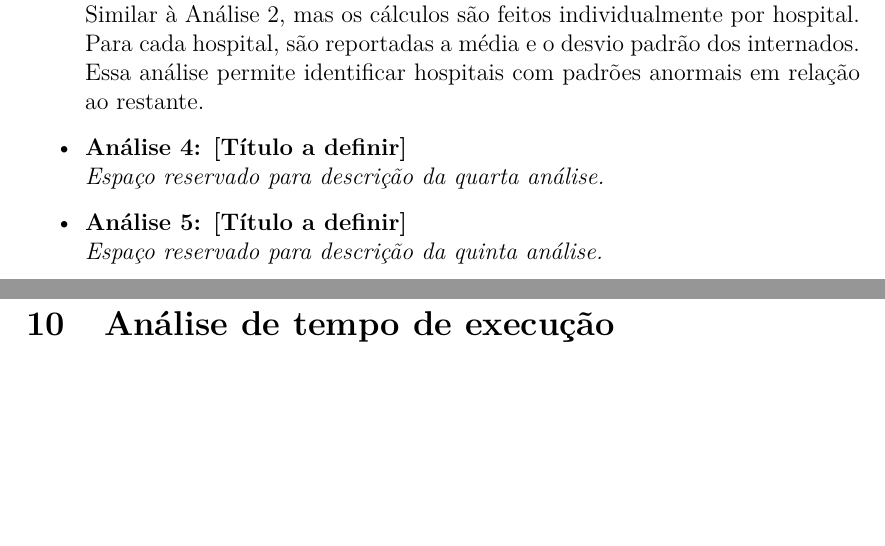
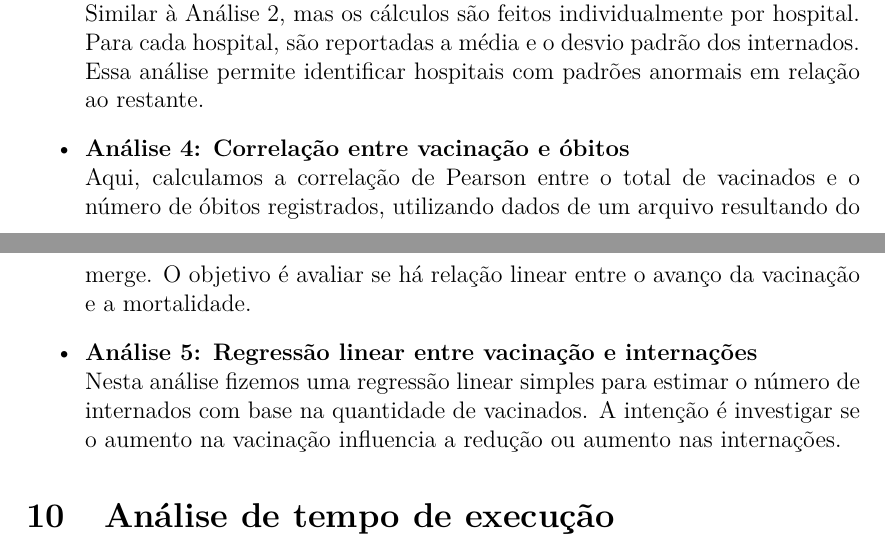
Before and after one commit to eduardammag/ScalableComputingA1, a LaTeX document (Relatório/Relatório_Computação_Escalável_A1.tex): two parts of pages 11 and 12 of 12, joined at a grey line, cut so that both start at the same text, the shorter picture padded with empty space. Compiled offline with pdfLaTeX.

Commit message:
adicionando análises ao relatório

```diff
--- a/Relatório/Relatório_Computação_Escalável_A1.tex
+++ b/Relatório/Relatório_Computação_Escalável_A1.tex
@@ -375,11 +375,11 @@ O dashboard é composto por cinco análises principais, cada uma com foco em asp
     \item \textbf{Análise 3: Estatísticas por hospital} \\
     Similar à Análise 2, mas os cálculos são feitos individualmente por hospital. Para cada hospital, são reportadas a média e o desvio padrão dos internados. Essa análise permite identificar hospitais com padrões anormais em relação ao restante.
 
-    \item \textbf{Análise 4: [Título a definir]} \\
-    \textit{Espaço reservado para descrição da quarta análise.}
+    \item \textbf{Análise 4: Correlação entre vacinação e óbitos} \\
+    Aqui, calculamos a correlação de Pearson entre o total de vacinados e o número de óbitos registrados, utilizando dados de um arquivo resultando do merge. O objetivo é avaliar se há relação linear entre o avanço da vacinação e a mortalidade.
 
-    \item \textbf{Análise 5: [Título a definir]} \\
-    \textit{Espaço reservado para descrição da quinta análise.}
+    \item \textbf{Análise 5: Regressão linear entre vacinação e internações} \\
+    Nesta análise fizemos uma regressão linear simples para estimar o número de internados com base na quantidade de vacinados. A intenção é investigar se o aumento na vacinação influencia a redução ou aumento nas internações.
 \end{itemize}
 
 
```
